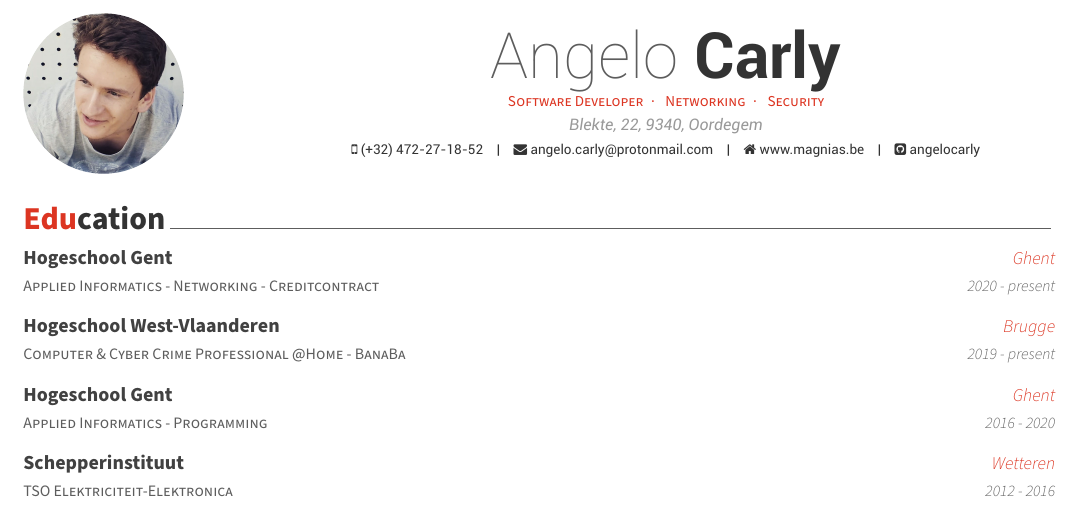
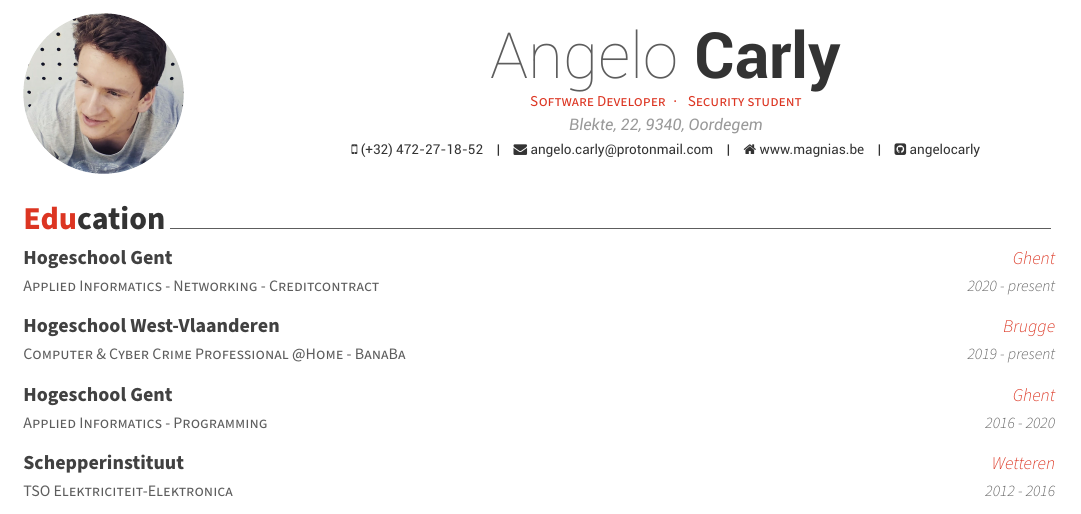
Before and after one commit to angelocarly/CV, a LaTeX CV (cv.tex): part of the page, cut so that both start at the same text. Compiled offline with XeLaTeX.

Commit message:
Update job

```diff
--- a/cv.tex
+++ b/cv.tex
@@ -54,7 +54,7 @@
 % Available options: circle|rectangle,edge/noedge,left/right
 \photo[circle,noedge,left]{./profile.jpg}
 \name{Angelo}{Carly}
-\position{Software Developer{\enskip\cdotp\enskip} Networking{\enskip\cdotp\enskip} Security}
+\position{Software Developer{\enskip\cdotp\enskip} Security student}
 \address{Blekte, 22, 9340, Oordegem}
 
 \mobile{(+32) 472-27-18-52}
```
Also changed, not shown: cv.pdf.
